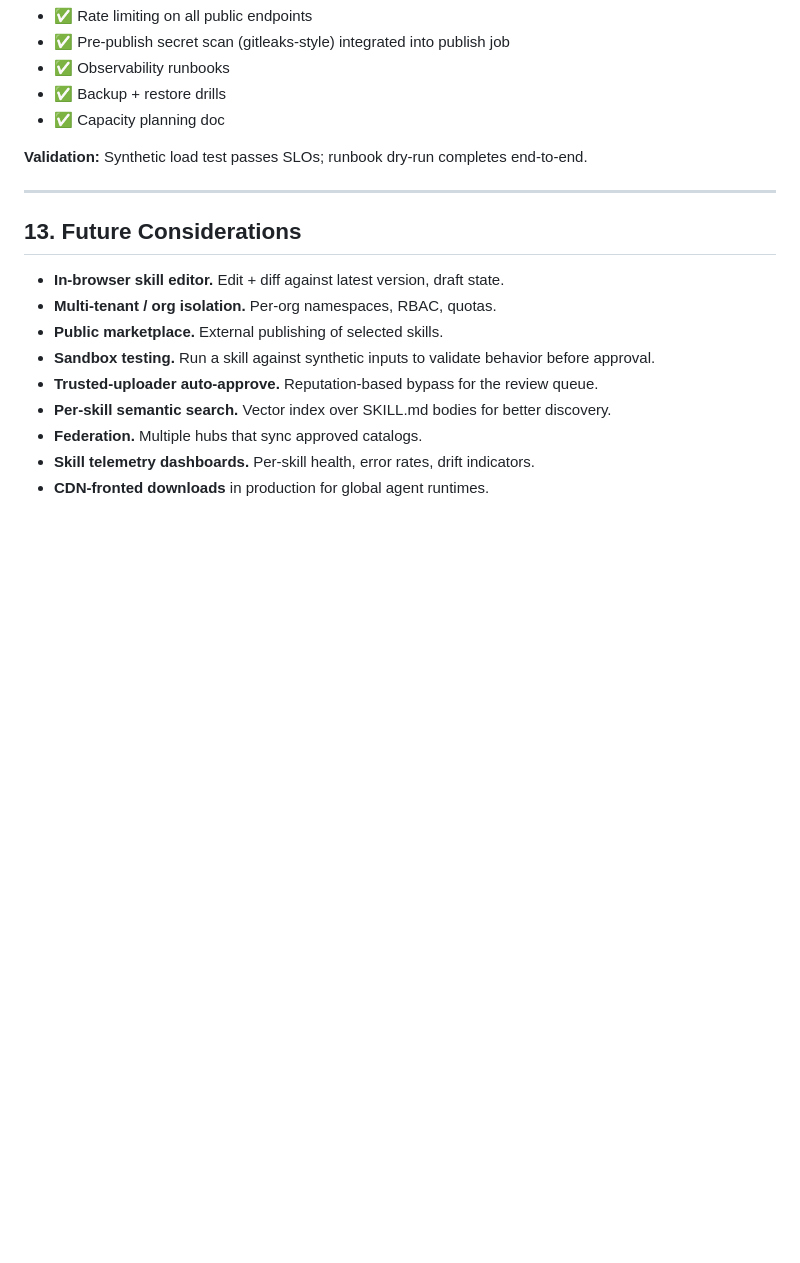
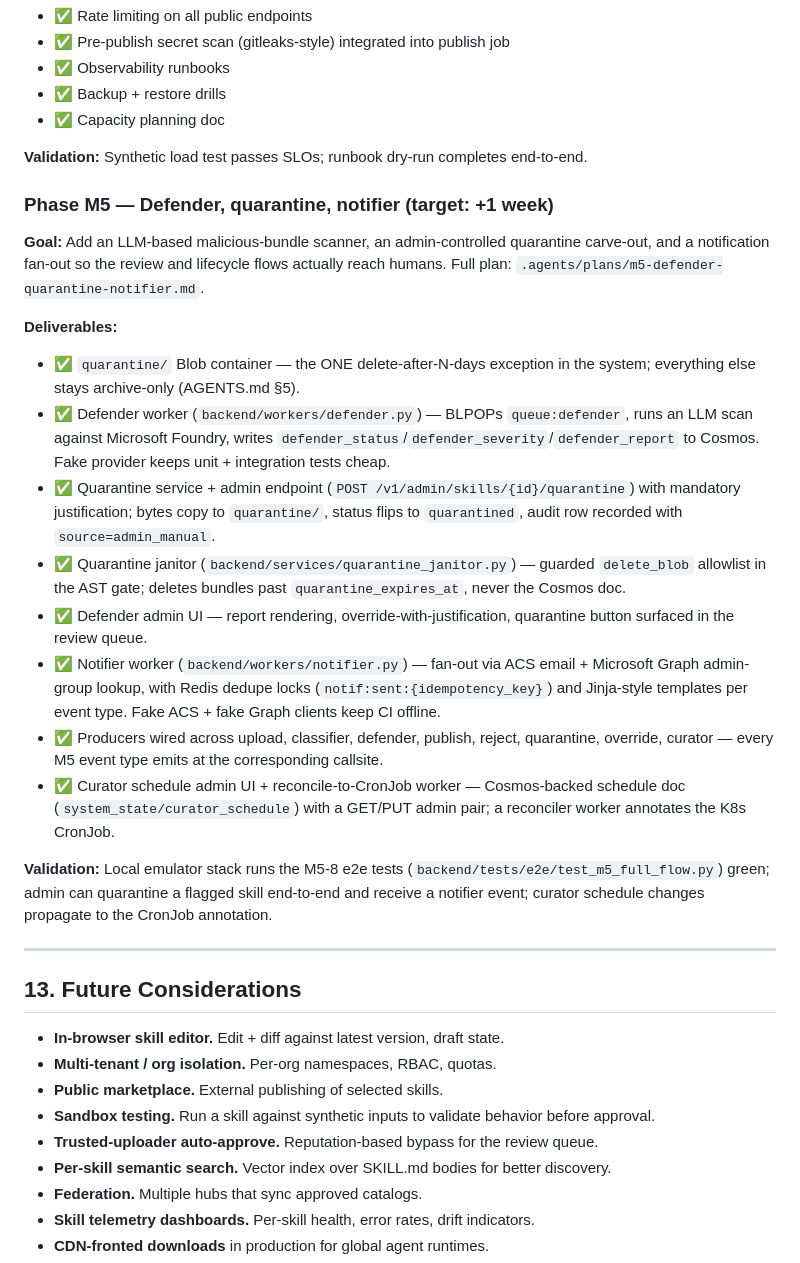
Before and after one commit to msftse/The-Curator, a Markdown page: docs/PRD.md, the part around the change. Drawn GitHub-style; blank space fills up the shorter version.

```diff
--- a/docs/PRD.md
+++ b/docs/PRD.md
@@ -561,6 +561,44 @@ The MVP is successful when a contributor can upload a SKILL.md on a local dev st
 
 **Validation:** Synthetic load test passes SLOs; runbook dry-run completes end-to-end.
 
+### Phase M5 — Defender, quarantine, notifier (target: +1 week)
+**Goal:** Add an LLM-based malicious-bundle scanner, an admin-controlled
+quarantine carve-out, and a notification fan-out so the review and
+lifecycle flows actually reach humans. Full plan:
+`.agents/plans/m5-defender-quarantine-notifier.md`.
+
+**Deliverables:**
+- ✅ `quarantine/` Blob container — the ONE delete-after-N-days exception
+  in the system; everything else stays archive-only (AGENTS.md §5).
+- ✅ Defender worker (`backend/workers/defender.py`) — BLPOPs
+  `queue:defender`, runs an LLM scan against Microsoft Foundry, writes
+  `defender_status`/`defender_severity`/`defender_report` to Cosmos.
+  Fake provider keeps unit + integration tests cheap.
+- ✅ Quarantine service + admin endpoint
+  (`POST /v1/admin/skills/{id}/quarantine`) with mandatory
+  justification; bytes copy to `quarantine/`, status flips to
+  `quarantined`, audit row recorded with `source=admin_manual`.
+- ✅ Quarantine janitor (`backend/services/quarantine_janitor.py`) —
+  guarded `delete_blob` allowlist in the AST gate; deletes bundles
+  past `quarantine_expires_at`, never the Cosmos doc.
+- ✅ Defender admin UI — report rendering, override-with-justification,
+  quarantine button surfaced in the review queue.
+- ✅ Notifier worker (`backend/workers/notifier.py`) — fan-out via ACS
+  email + Microsoft Graph admin-group lookup, with Redis dedupe locks
+  (`notif:sent:{idempotency_key}`) and Jinja-style templates per
+  event type. Fake ACS + fake Graph clients keep CI offline.
+- ✅ Producers wired across upload, classifier, defender, publish,
+  reject, quarantine, override, curator — every M5 event type emits
+  at the corresponding callsite.
+- ✅ Curator schedule admin UI + reconcile-to-CronJob worker —
+  Cosmos-backed schedule doc (`system_state/curator_schedule`) with a
+  GET/PUT admin pair; a reconciler worker annotates the K8s CronJob.
+
+**Validation:** Local emulator stack runs the M5-8 e2e tests
+(`backend/tests/e2e/test_m5_full_flow.py`) green; admin can quarantine
+a flagged skill end-to-end and receive a notifier event; curator
+schedule changes propagate to the CronJob annotation.
+
 ---
 
 ## 13. Future Considerations
```
Also changed, not shown: AGENTS.md (+39 -0 lines), README.md (+9 -1 lines).
